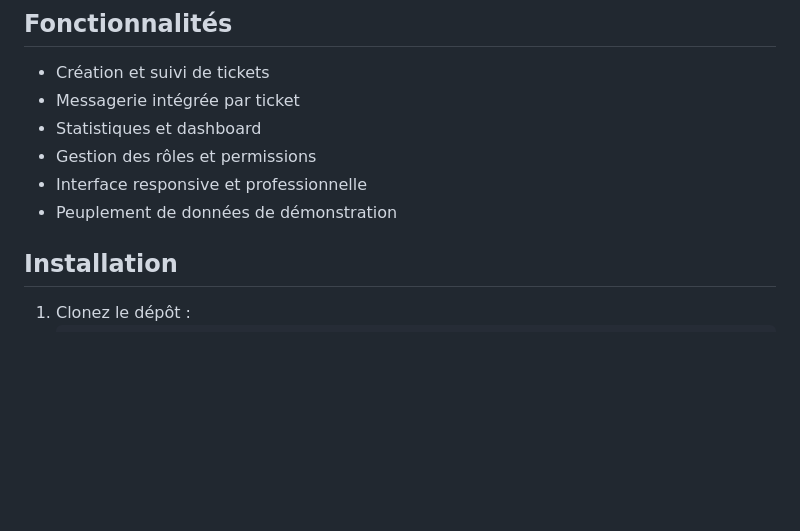
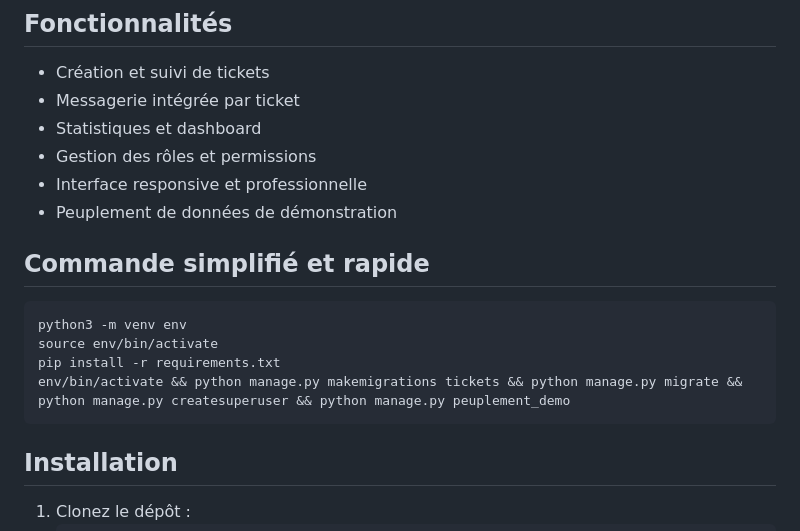
Before and after one commit to Projet-Ticketing/Django-Ticketing, a Markdown page: README.md, the part around the change. Rendered like a GitHub page; blank space fills up the shorter version.

Commit message:
Update README.md
Ajout de meilleures commandes pour le déploiement de la solution

````diff
--- a/README.md
+++ b/README.md
@@ -9,6 +9,14 @@ Plateforme de gestion de tickets (helpdesk) en français, avec rôles multiples
 - Gestion des rôles et permissions
 - Interface responsive et professionnelle
 - Peuplement de données de démonstration
+
+## Commande simplifié et rapide
+   ```bash
+   python3 -m venv env
+   source env/bin/activate
+   pip install -r requirements.txt
+   env/bin/activate && python manage.py makemigrations tickets && python manage.py migrate && python manage.py createsuperuser && python manage.py peuplement_demo
+   ```
 
 ## Installation
 1. Clonez le dépôt :
````
